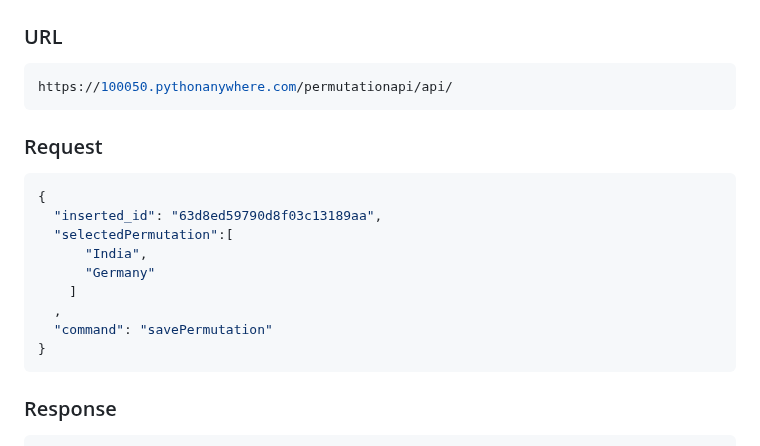
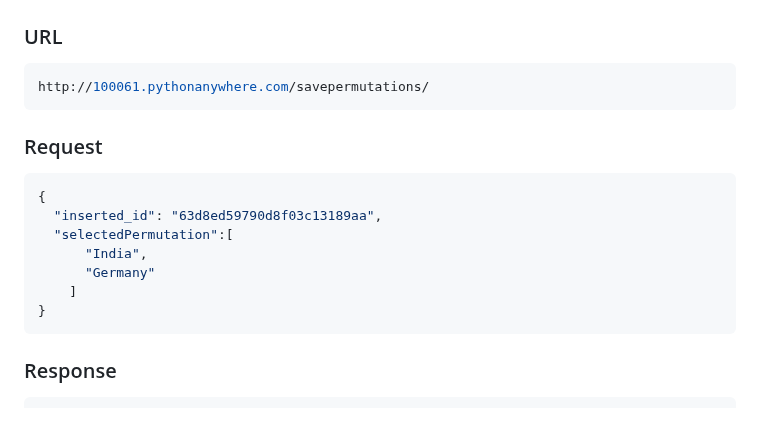
Before and after one commit to LL08-MathematicalModelling-dowell/100033-dowellclassification, a Markdown page: README.md, the part around one of its changes. Rendered like a GitHub page; blank space fills up the shorter version.

````diff
--- a/README.md
+++ b/README.md
@@ -508,7 +502,7 @@ http://100061.pythonanywhere.com/item/
 ## 6. Save Selected Order of Items
 ### URL
 ```json
-https://100050.pythonanywhere.com/permutationapi/api/
+http://100061.pythonanywhere.com/savepermutations/
 ```
 ### Request
 ```json
@@ -518,8 +512,6 @@ https://100050.pythonanywhere.com/permutationapi/api/
       "India",
       "Germany"
     ]
-  ,
-  "command": "savePermutation"
 }
 ```
 ### Response
````
Also changed, not shown: other parts of README.md (+3 -9 lines).
